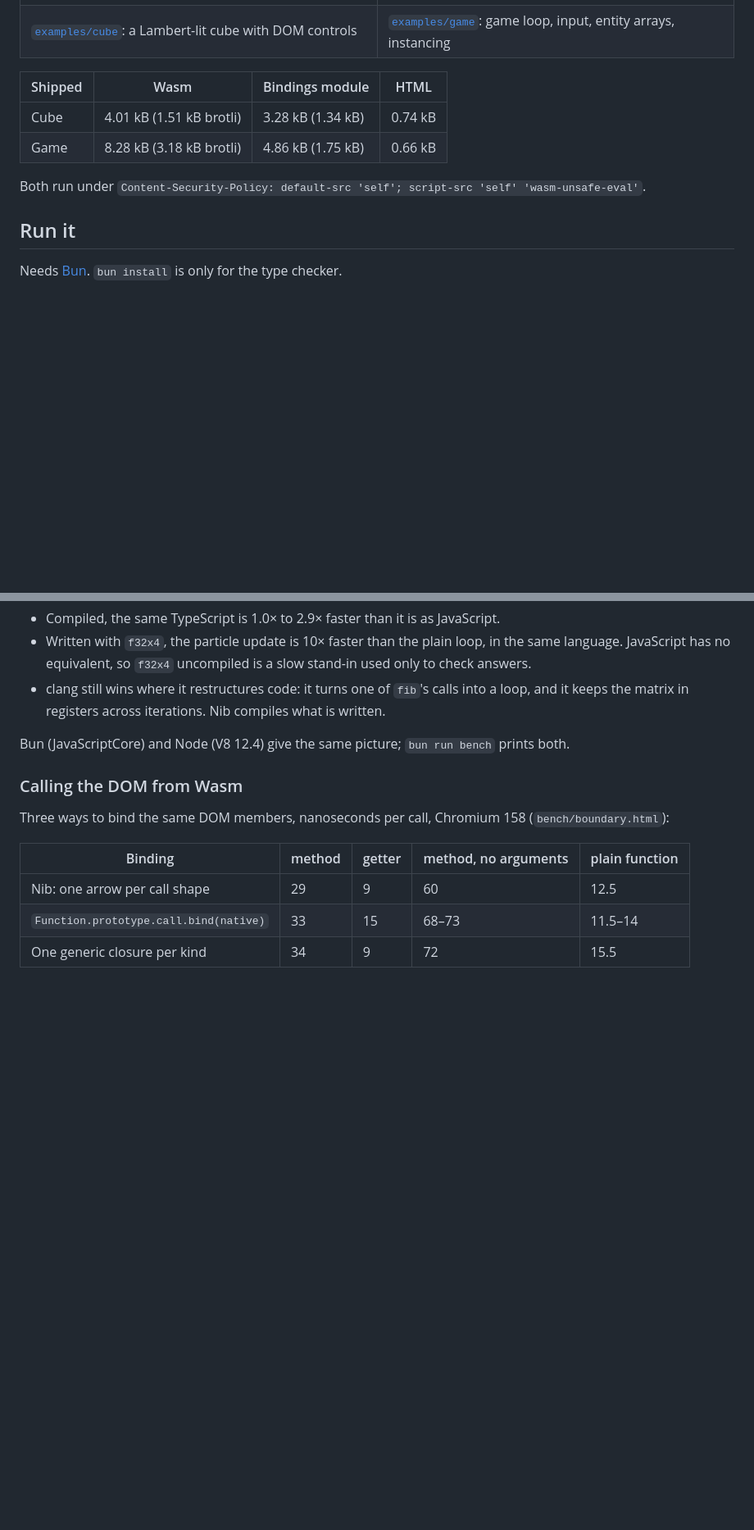
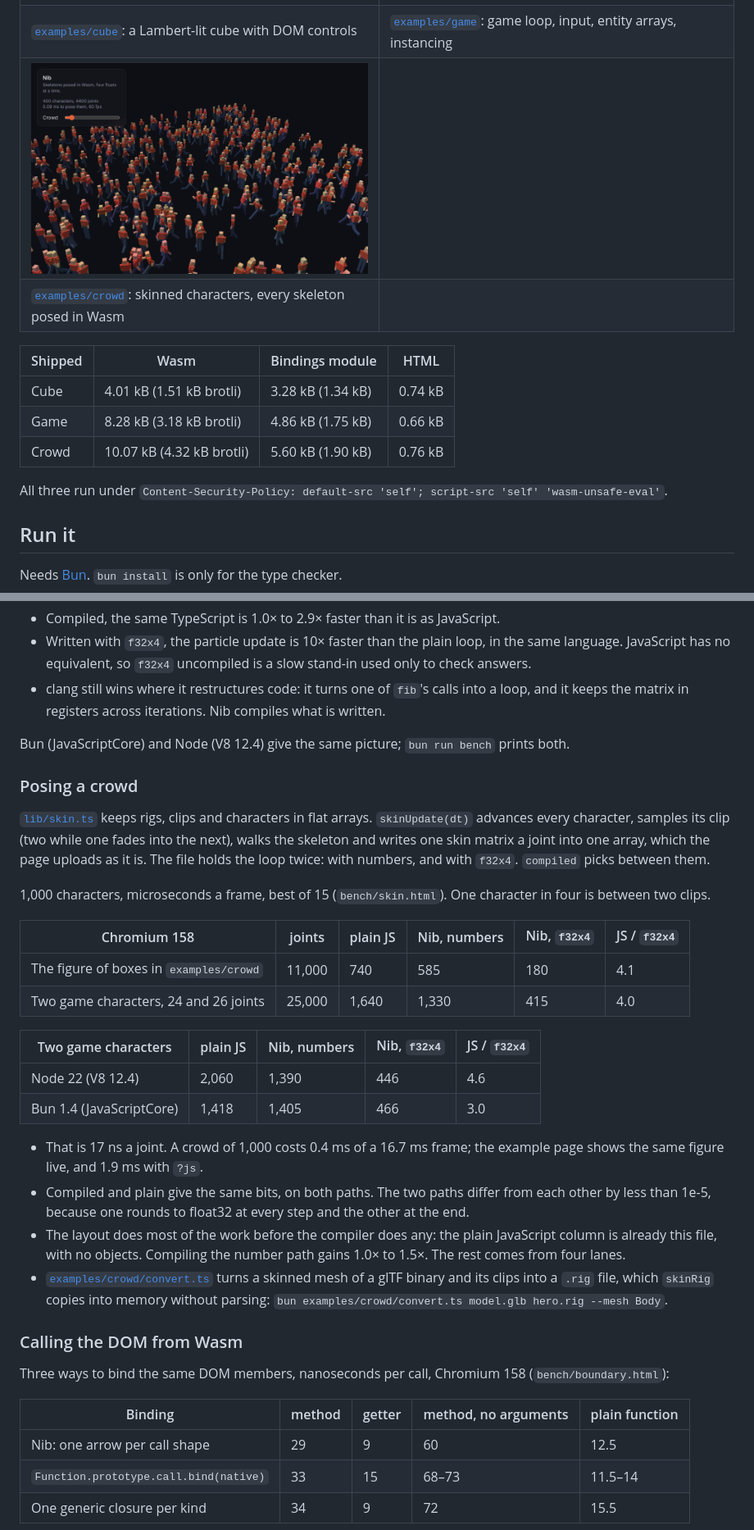
Before and after one commit to verekia/wasm-only, a Markdown page: README.md, 2 parts joined by grey strips. Shown at 82% size. Rendered like a GitHub page; pictures changed too: docs/crowd.png (added); blank space fills up the shorter version.

```diff
--- a/README.md
+++ b/README.md
@@ -8,13 +8,16 @@ with `tsc`, it runs as plain JavaScript, and it means the same thing both ways.
 |---|---|
 | ![A lit cube with speed, light and colour controls](docs/cube.png) | ![A small arcade game drawn with instanced cubes](docs/game.png) |
 | [`examples/cube`](examples/cube): a Lambert-lit cube with DOM controls | [`examples/game`](examples/game): game loop, input, entity arrays, instancing |
+| ![A crowd of animated figures](docs/crowd.png) | |
+| [`examples/crowd`](examples/crowd): skinned characters, every skeleton posed in Wasm | |
 
 | Shipped | Wasm | Bindings module | HTML |
 |---|---|---|---|
 | Cube | 4.01 kB (1.51 kB brotli) | 3.28 kB (1.34 kB) | 0.74 kB |
 | Game | 8.28 kB (3.18 kB brotli) | 4.86 kB (1.75 kB) | 0.66 kB |
+| Crowd | 10.07 kB (4.32 kB brotli) | 5.60 kB (1.90 kB) | 0.76 kB |
 
-Both run under `Content-Security-Policy: default-src 'self'; script-src 'self' 'wasm-unsafe-eval'`.
+All three run under `Content-Security-Policy: default-src 'self'; script-src 'self' 'wasm-unsafe-eval'`.
 
 ## Run it
 
@@ -190,6 +213,37 @@ every kernel. Chromium 158, milliseconds per call, best of 7:
 
 Bun (JavaScriptCore) and Node (V8 12.4) give the same picture; `bun run bench` prints both.
 
+### Posing a crowd
+
+[`lib/skin.ts`](lib/skin.ts) keeps rigs, clips and characters in flat arrays. `skinUpdate(dt)`
+advances every character, samples its clip (two while one fades into the next), walks the
+skeleton and writes one skin matrix a joint into one array, which the page uploads as it is.
+The file holds the loop twice: with numbers, and with `f32x4`. `compiled` picks between them.
+
+1,000 characters, microseconds a frame, best of 15 (`bench/skin.html`). One character in four
+is between two clips.
+
+| Chromium 158 | joints | plain JS | Nib, numbers | Nib, `f32x4` | JS / `f32x4` |
+|---|---|---|---|---|---|
+| The figure of boxes in `examples/crowd` | 11,000 | 740 | 585 | 180 | 4.1 |
+| Two game characters, 24 and 26 joints | 25,000 | 1,640 | 1,330 | 415 | 4.0 |
+
+| Two game characters | plain JS | Nib, numbers | Nib, `f32x4` | JS / `f32x4` |
+|---|---|---|---|---|
+| Node 22 (V8 12.4) | 2,060 | 1,390 | 446 | 4.6 |
+| Bun 1.4 (JavaScriptCore) | 1,418 | 1,405 | 466 | 3.0 |
+
+- That is 17 ns a joint. A crowd of 1,000 costs 0.4 ms of a 16.7 ms frame; the example page
+  shows the same figure live, and 1.9 ms with `?js`.
+- Compiled and plain give the same bits, on both paths. The two paths differ from each other
+  by less than 1e-5, because one rounds to float32 at every step and the other at the end.
+- The layout does most of the work before the compiler does any: the plain JavaScript column
+  is already this file, with no objects. Compiling the number path gains 1.0× to 1.5×. The
+  rest comes from four lanes.
+- [`examples/crowd/convert.ts`](examples/crowd/convert.ts) turns a skinned mesh of a glTF
+  binary and its clips into a `.rig` file, which `skinRig` copies into memory without parsing:
+  `bun examples/crowd/convert.ts model.glb hero.rig --mesh Body`.
+
 ### Calling the DOM from Wasm
 
 Three ways to bind the same DOM members, nanoseconds per call, Chromium 158
```
Also changed, not shown: other parts of README.md (+31 -6 lines), 18 other files.
